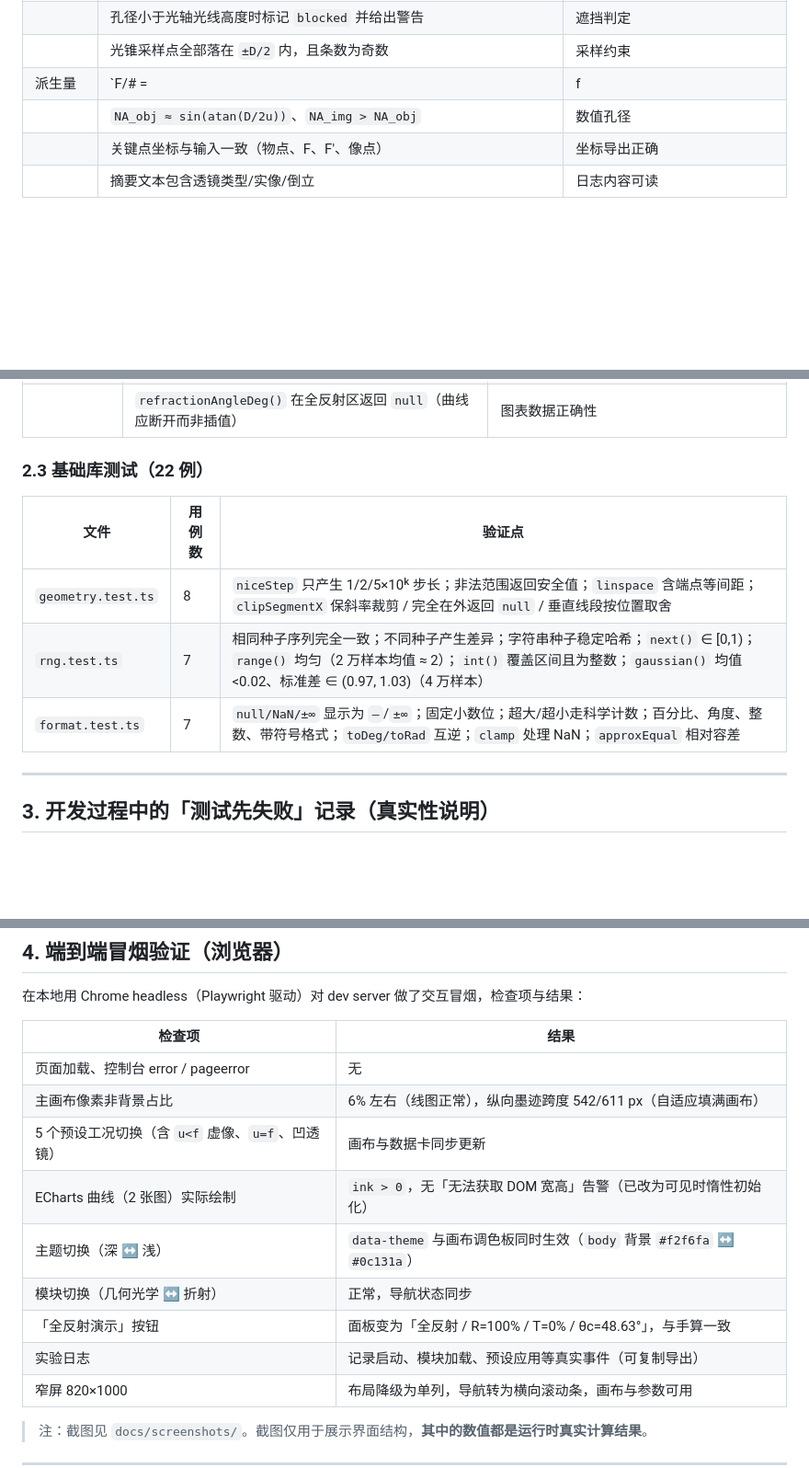
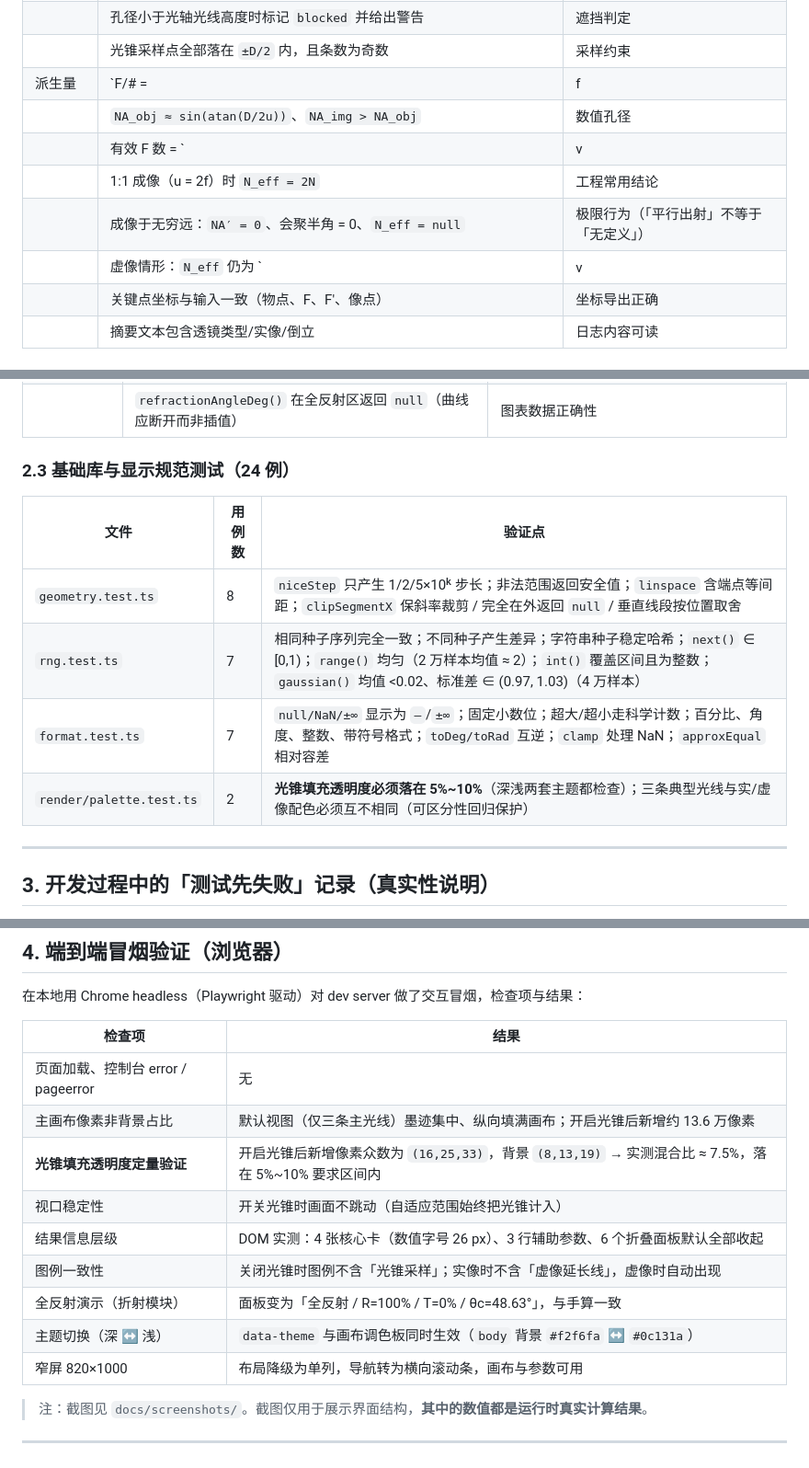
Before and after one commit to 3445215166wq-ai/optilab-optics-simulator, a Markdown page: docs/TESTS.md, 3 parts joined by grey strips. Shown at 92% size. GitHub-like rendering; blank space fills up the shorter version.

```diff
--- a/docs/TESTS.md
+++ b/docs/TESTS.md
@@ -46,6 +46,10 @@
 | | 光锥采样点全部落在 `±D/2` 内，且条数为奇数 | 采样约束 |
 | 派生量 | `F/# = |f|/D` | 相对孔径 |
 | | `NA_obj ≈ sin(atan(D/2u))`、`NA_img > NA_obj` | 数值孔径 |
+| | 有效 F 数 = `|v|/D`，且实像时恒等于 `N·(1+|m|)`，且必然大于名义 F 数 | 两个独立表达式互校 |
+| | 1:1 成像（u = 2f）时 `N_eff = 2N` | 工程常用结论 |
+| | 成像于无穷远：`NA′ = 0`、会聚半角 = 0、`N_eff = null` | 极限行为（「平行出射」不等于「无定义」） |
+| | 虚像情形：`N_eff` 仍为 `|v|/D`，但 `N·(1+|m|)` 关系**不成立**（3.75 vs 8.75） | 防止把只在实像成立的关系式误用 |
 | | 关键点坐标与输入一致（物点、F、F′、像点） | 坐标导出正确 |
 | | 摘要文本包含透镜类型/实像/倒立 | 日志内容可读 |
 
@@ -73,13 +77,14 @@
 | | 6 组非法输入（`θ ≥ 90°`、`n < 1`、`λ = 0`、`n = NaN`）→ `ok = false` | 输入兜底 |
 | | `refractionAngleDeg()` 在全反射区返回 `null`（曲线应断开而非插值） | 图表数据正确性 |
 
-### 2.3 基础库测试（22 例）
+### 2.3 基础库与显示规范测试（24 例）
 
 | 文件 | 用例数 | 验证点 |
 | --- | --- | --- |
 | `geometry.test.ts` | 8 | `niceStep` 只产生 1/2/5×10ᵏ 步长；非法范围返回安全值；`linspace` 含端点等间距；`clipSegmentX` 保斜率裁剪 / 完全在外返回 `null` / 垂直线段按位置取舍 |
 | `rng.test.ts` | 7 | 相同种子序列完全一致；不同种子产生差异；字符串种子稳定哈希；`next()` ∈ [0,1)；`range()` 均匀（2 万样本均值 ≈ 2）；`int()` 覆盖区间且为整数；`gaussian()` 均值 &lt;0.02、标准差 ∈ (0.97, 1.03)（4 万样本） |
 | `format.test.ts` | 7 | `null/NaN/±∞` 显示为 `—`/`±∞`；固定小数位；超大/超小走科学计数；百分比、角度、整数、带符号格式；`toDeg/toRad` 互逆；`clamp` 处理 NaN；`approxEqual` 相对容差 |
+| `render/palette.test.ts` | 2 | **光锥填充透明度必须落在 5%~10%**（深浅两套主题都检查）；三条典型光线与实/虚像配色必须互不相同（可区分性回归保护） |
 
 ---
 
@@ -107,13 +112,13 @@
 | 检查项 | 结果 |
 | --- | --- |
 | 页面加载、控制台 error / pageerror | 无 |
-| 主画布像素非背景占比 | 6% 左右（线图正常），纵向墨迹跨度 542/611 px（自适应填满画布） |
-| 5 个预设工况切换（含 `u<f` 虚像、`u=f`、凹透镜） | 画布与数据卡同步更新 |
-| ECharts 曲线（2 张图）实际绘制 | `ink > 0`，无「无法获取 DOM 宽高」告警（已改为可见时惰性初始化） |
+| 主画布像素非背景占比 | 默认视图（仅三条主光线）墨迹集中、纵向填满画布；开启光锥后新增约 13.6 万像素 |
+| **光锥填充透明度定量验证** | 开启光锥后新增像素众数为 `(16,25,33)`，背景 `(8,13,19)` → 实测混合比 ≈ 7.5%，落在 5%~10% 要求区间内 |
+| 视口稳定性 | 开关光锥时画面不跳动（自适应范围始终把光锥计入） |
+| 结果信息层级 | DOM 实测：4 张核心卡（数值字号 26 px）、3 行辅助参数、6 个折叠面板默认全部收起 |
+| 图例一致性 | 关闭光锥时图例不含「光锥采样」；实像时不含「虚像延长线」，虚像时自动出现 |
+| 全反射演示（折射模块） | 面板变为「全反射 / R=100% / T=0% / θc=48.63°」，与手算一致 |
 | 主题切换（深 ↔ 浅） | `data-theme` 与画布调色板同时生效（`body` 背景 `#f2f6fa` ↔ `#0c131a`） |
-| 模块切换（几何光学 ↔ 折射） | 正常，导航状态同步 |
-| 「全反射演示」按钮 | 面板变为「全反射 / R=100% / T=0% / θc=48.63°」，与手算一致 |
-| 实验日志 | 记录启动、模块加载、预设应用等真实事件（可复制导出） |
 | 窄屏 820×1000 | 布局降级为单列，导航转为横向滚动条，画布与参数可用 |
 
 > 注：截图见 `docs/screenshots/`。截图仅用于展示界面结构，**其中的数值都是运行时真实计算结果**。
```
Also changed, not shown: other parts of docs/TESTS.md (+2 -2 lines), README.md (+12 -5 lines), docs/OPTICS.md (+12 -4 lines), docs/screenshots/01-geo-optics.png, docs/screenshots/02-geo-virtual-image.png, docs/screenshots/03-geo-charts.png, docs/screenshots/09-geo-bundle.png (added), 11 other files.
